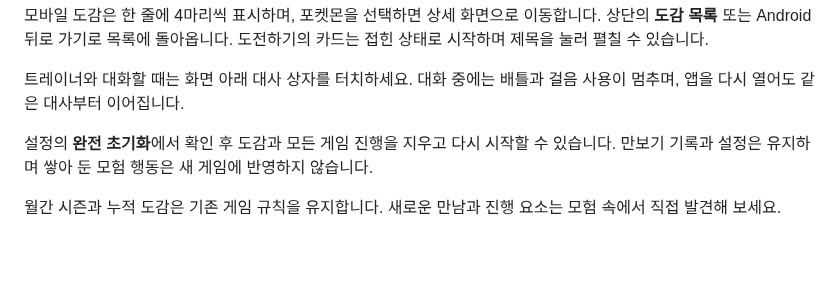
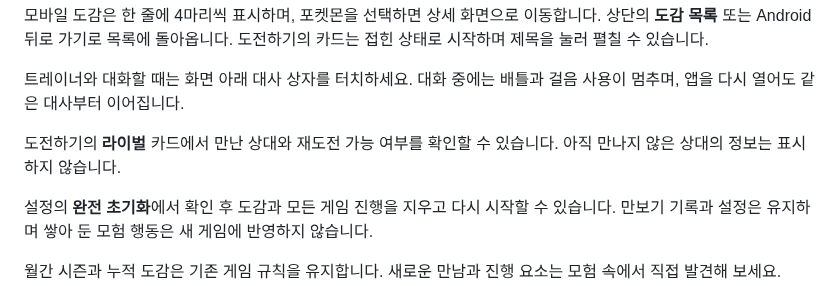
Before and after one commit to Bakzzi/Pokemon_codex, a Markdown page: mobile/README.md, the part around one of its changes. Drawn GitHub-style; blank space fills up the shorter version.

```diff
--- a/mobile/README.md
+++ b/mobile/README.md
@@ -18,6 +18,8 @@ Android 12 이상에서 [Android 배포본](https://github.com/Bakzzi/Pokemon_co
 모바일 도감은 한 줄에 4마리씩 표시하며, 포켓몬을 선택하면 상세 화면으로 이동합니다. 상단의 **도감 목록** 또는 Android 뒤로 가기로 목록에 돌아옵니다. 도전하기의 카드는 접힌 상태로 시작하며 제목을 눌러 펼칠 수 있습니다.
 
 트레이너와 대화할 때는 화면 아래 대사 상자를 터치하세요. 대화 중에는 배틀과 걸음 사용이 멈추며, 앱을 다시 열어도 같은 대사부터 이어집니다.
+
+도전하기의 **라이벌** 카드에서 만난 상대와 재도전 가능 여부를 확인할 수 있습니다. 아직 만나지 않은 상대의 정보는 표시하지 않습니다.
 
 설정의 **완전 초기화**에서 확인 후 도감과 모든 게임 진행을 지우고 다시 시작할 수 있습니다. 만보기 기록과 설정은 유지하며 쌓아 둔 모험 행동은 새 게임에 반영하지 않습니다.
 
```
Also changed, not shown: other parts of mobile/README.md (+1 -1 lines), mobile/assets/trainers/green-late.png (added), 15 other files.
